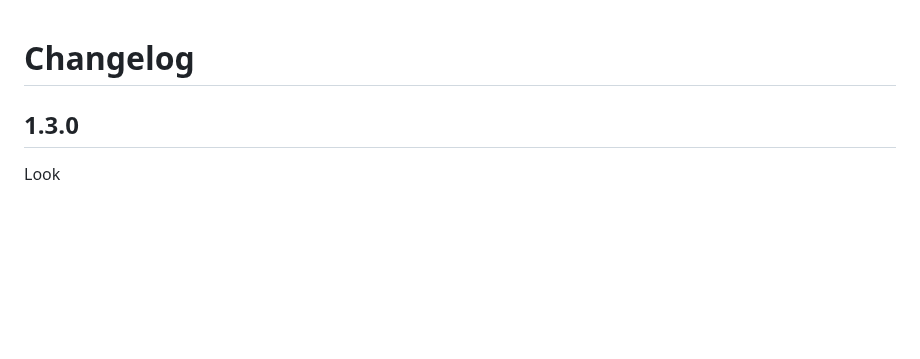
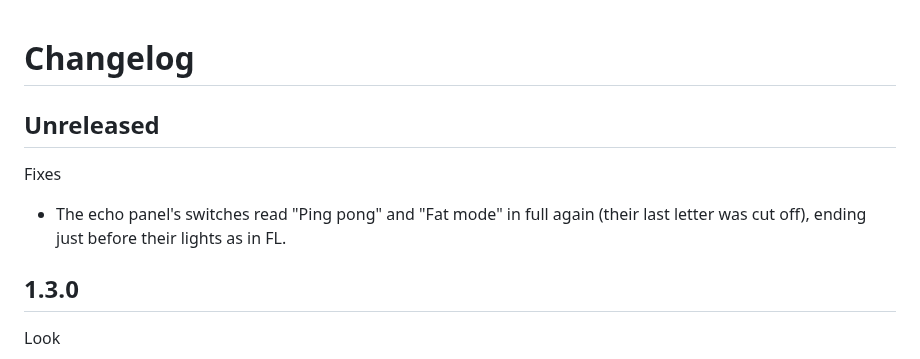
Before and after one commit to MaymiPR/Chan-Sampler, a Markdown page: CHANGELOG.md, the part around the change. GitHub-like rendering; blank space fills up the shorter version.

```diff
--- a/CHANGELOG.md
+++ b/CHANGELOG.md
@@ -1,4 +1,10 @@
 # Changelog
+
+## Unreleased
+
+Fixes
+- The echo panel's switches read "Ping pong" and "Fat mode" in full again
+  (their last letter was cut off), ending just before their lights as in FL.
 
 ## 1.3.0
 
```
Also changed, not shown: docs/screenshots/misc.png, 2 other files.
